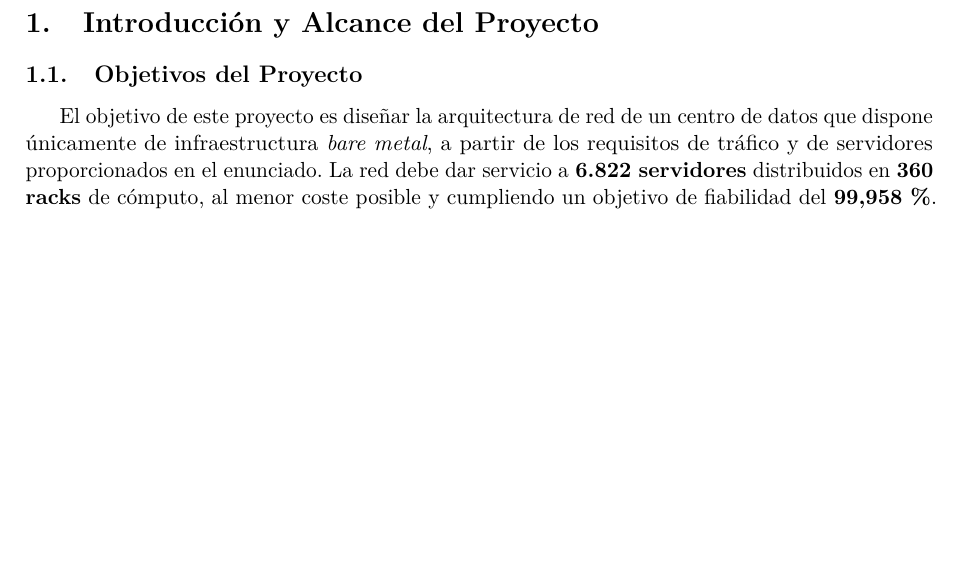
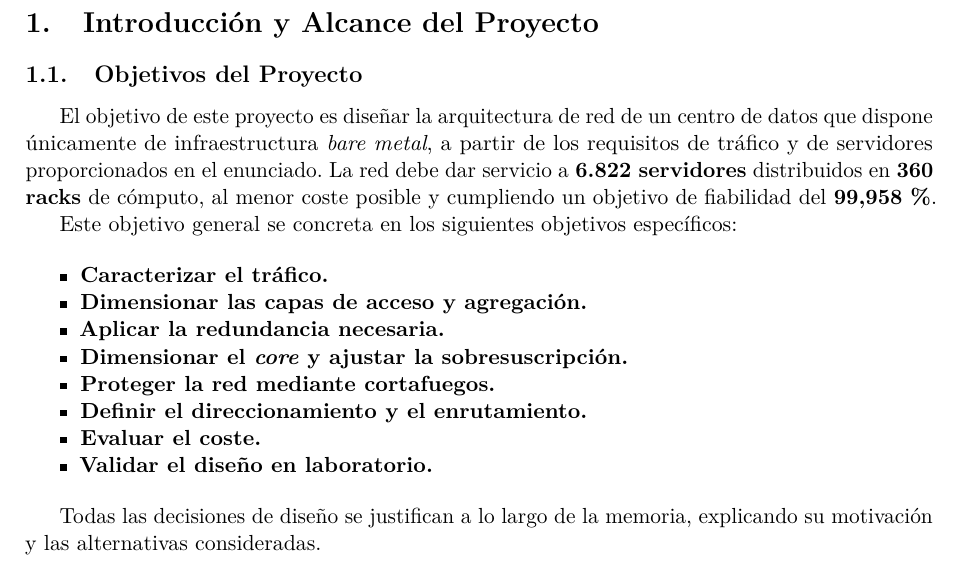
Before and after one commit to Grupo-4-AGR-2026/Practica-1, a LaTeX paper (mem.tex, which reads sections/01_introduccion.tex): part of page 4 of 6, cut so that both start at the same text, the shorter picture padded with empty space. Compiled offline with pdfLaTeX.

Commit message:
feat: add tight-list environment and specify detailed project objectives

```diff
--- a/mem.tex
+++ b/mem.tex
@@ -9,6 +9,12 @@
 \newcommand{\autortres}{Daniel }    %FIXME
 \newcommand{\autorcuatro}{Jorge }   %FIXME
 
+% --- Definición de reglas y variables ---
+\newenvironment{tight-list}{
+    \begin{itemize}
+    \setlength{\itemsep}{0pt}
+    \setlength{\parskip}{0pt}
+}{\end{itemize}}
 
 % --- Paquetes de idioma y tipografía ---
 \usepackage[utf8]{inputenc}
--- a/sections/01_introduccion.tex
+++ b/sections/01_introduccion.tex
@@ -12,6 +11,24 @@ La red debe dar servicio a \textbf{6.822 servidores} distribuidos en
 \textbf{360 racks} de cómputo, al menor coste posible y cumpliendo un objetivo
 de fiabilidad del \textbf{99,958\,\%}.
 
+Este objetivo general se concreta en los siguientes objetivos específicos:
+
+\begin{tight-list}
+    \setlength{\itemsep}{0pt}
+    \setlength{\topsep}{2pt}
+    \setlength{\parsep}{0pt}
+    \item \textbf{Caracterizar el tráfico.}
+    \item \textbf{Dimensionar las capas de acceso y agregación.}
+    \item \textbf{Aplicar la redundancia necesaria.}
+    \item \textbf{Dimensionar el \textit{core} y ajustar la sobresuscripción.}
+    \item \textbf{Proteger la red mediante cortafuegos.}
+    \item \textbf{Definir el direccionamiento y el enrutamiento.}
+    \item \textbf{Evaluar el coste.}
+    \item \textbf{Validar el diseño en laboratorio.}
+\end{tight-list}
+
+Todas las decisiones de diseño se justifican a lo largo de la memoria,
+explicando su motivación y las alternativas consideradas.
 
 \subsection{Caso de Uso y Servicios Soportados}
 \label{subsec:caso_uso}
```
Also changed, not shown: sections/01_introduccion.tex (1 more changed lines).
